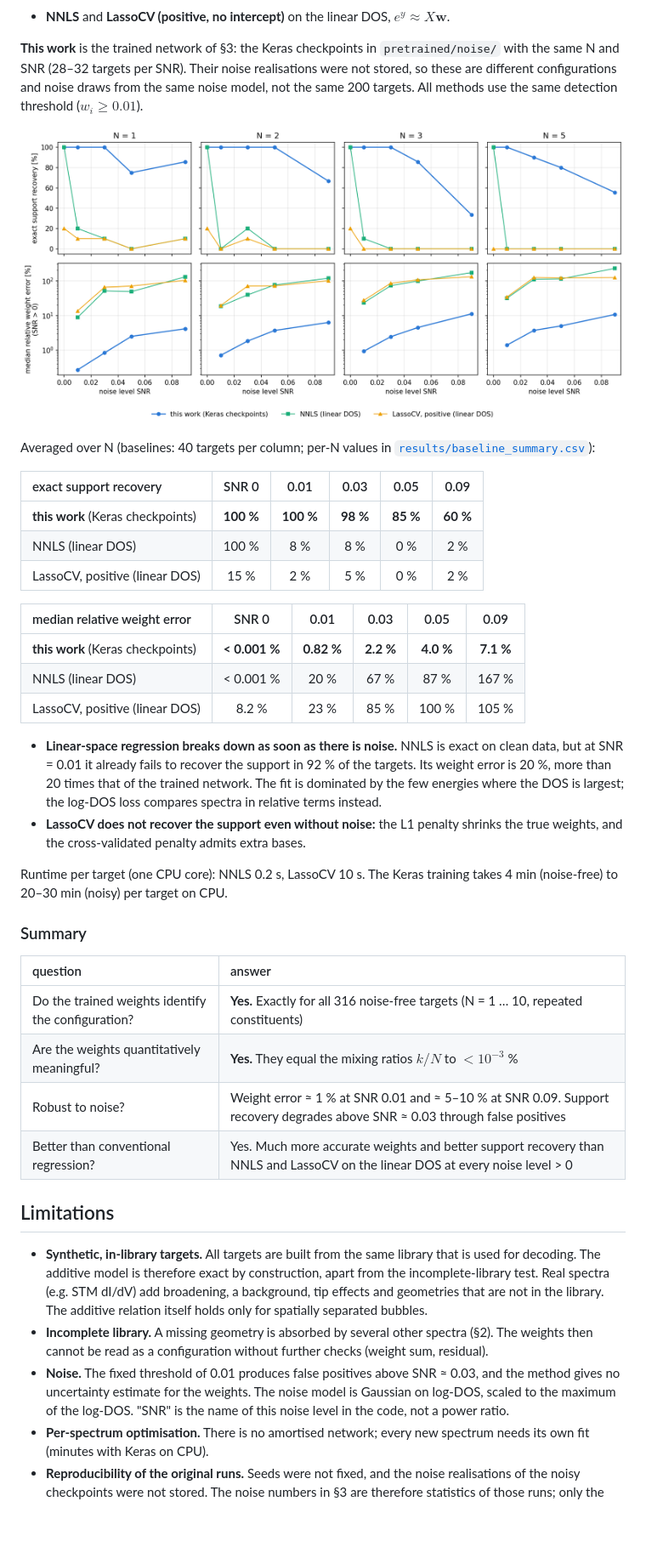
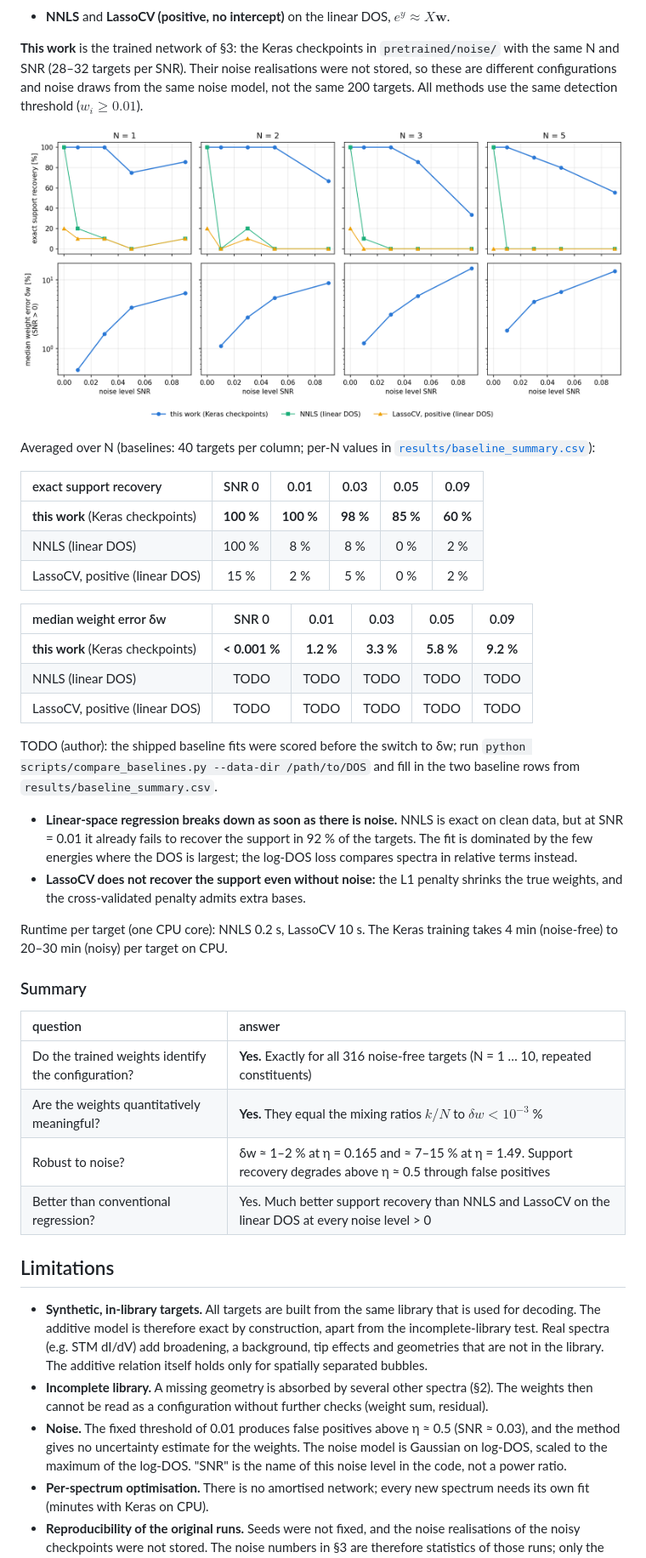
Before and after one commit to jihye-22/Decoding-Nanobubble-SLP, a Markdown page: README.md, the part around one of its changes. Shown at 85% size. Rendered like a GitHub page; pictures changed too: assets/baseline_comparison.png; blank space fills up the shorter version.

```diff
--- a/README.md
+++ b/README.md
@@ -103,13 +103,15 @@ Averaged over N (baselines: 40 targets per column; per-N values in [`results/bas
 | NNLS (linear DOS) | 100 % | 8 % | 8 % | 0 % | 2 % |
 | LassoCV, positive (linear DOS) | 15 % | 2 % | 5 % | 0 % | 2 % |
 
-| median relative weight error | SNR 0 | 0.01 | 0.03 | 0.05 | 0.09 |
+| median weight error δw | SNR 0 | 0.01 | 0.03 | 0.05 | 0.09 |
 | :-- | :-: | :-: | :-: | :-: | :-: |
-| **this work** (Keras checkpoints) | **< 0.001 %** | **0.82 %** | **2.2 %** | **4.0 %** | **7.1 %** |
-| NNLS (linear DOS) | < 0.001 % | 20 % | 67 % | 87 % | 167 % |
-| LassoCV, positive (linear DOS) | 8.2 % | 23 % | 85 % | 100 % | 105 % |
+| **this work** (Keras checkpoints) | **< 0.001 %** | **1.2 %** | **3.3 %** | **5.8 %** | **9.2 %** |
+| NNLS (linear DOS) | TODO | TODO | TODO | TODO | TODO |
+| LassoCV, positive (linear DOS) | TODO | TODO | TODO | TODO | TODO |
 
-* **Linear-space regression breaks down as soon as there is noise.** NNLS is exact on clean data, but at SNR = 0.01 it already fails to recover the support in 92 % of the targets. Its weight error is 20 %, more than 20 times that of the trained network. The fit is dominated by the few energies where the DOS is largest; the log-DOS loss compares spectra in relative terms instead.
+TODO (author): the shipped baseline fits were scored before the switch to δw; run `python scripts/compare_baselines.py --data-dir /path/to/DOS` and fill in the two baseline rows from `results/baseline_summary.csv`.
+
+* **Linear-space regression breaks down as soon as there is noise.** NNLS is exact on clean data, but at SNR = 0.01 it already fails to recover the support in 92 % of the targets. The fit is dominated by the few energies where the DOS is largest; the log-DOS loss compares spectra in relative terms instead.
 * **LassoCV does not recover the support even without noise:** the L1 penalty shrinks the true weights, and the cross-validated penalty admits extra bases.
 
 Runtime per target (one CPU core): NNLS 0.2 s, LassoCV 10 s. The Keras training takes 4 min (noise-free) to 20–30 min (noisy) per target on CPU.
@@ -119,15 +121,15 @@ Runtime per target (one CPU core): NNLS 0.2 s, LassoCV 10 s. The Keras training
 | question | answer |
 | :-- | :-- |
 | Do the trained weights identify the configuration? | **Yes.** Exactly for all 316 noise-free targets (N = 1 … 10, repeated constituents) |
-| Are the weights quantitatively meaningful? | **Yes.** They equal the mixing ratios $k/N$ to $< 10^{-3}$ % |
-| Robust to noise? | Weight error ≈ 1 % at SNR 0.01 and ≈ 5–10 % at SNR 0.09. Support recovery degrades above SNR ≈ 0.03 through false positives |
-| Better than conventional regression? | Yes. Much more accurate weights and better support recovery than NNLS and LassoCV on the linear DOS at every noise level > 0 |
+| Are the weights quantitatively meaningful? | **Yes.** They equal the mixing ratios $k/N$ to $\delta w < 10^{-3}$ % |
+| Robust to noise? | δw ≈ 1–2 % at η = 0.165 and ≈ 7–15 % at η = 1.49. Support recovery degrades above η ≈ 0.5 through false positives |
+| Better than conventional regression? | Yes. Much better support recovery than NNLS and LassoCV on the linear DOS at every noise level > 0 |
 
 ## Limitations
 
 * **Synthetic, in-library targets.** All targets are built from the same library that is used for decoding. The additive model is therefore exact by construction, apart from the incomplete-library test. Real spectra (e.g. STM dI/dV) add broadening, a background, tip effects and geometries that are not in the library. The additive relation itself holds only for spatially separated bubbles.
 * **Incomplete library.** A missing geometry is absorbed by several other spectra (§2). The weights then cannot be read as a configuration without further checks (weight sum, residual).
-* **Noise.** The fixed threshold of 0.01 produces false positives above SNR ≈ 0.03, and the method gives no uncertainty estimate for the weights. The noise model is Gaussian on log-DOS, scaled to the maximum of the log-DOS. "SNR" is the name of this noise level in the code, not a power ratio.
+* **Noise.** The fixed threshold of 0.01 produces false positives above η ≈ 0.5 (SNR ≈ 0.03), and the method gives no uncertainty estimate for the weights. The noise model is Gaussian on log-DOS, scaled to the maximum of the log-DOS. "SNR" is the name of this noise level in the code, not a power ratio.
 * **Per-spectrum optimisation.** There is no amortised network; every new spectrum needs its own fit (minutes with Keras on CPU).
 * **Reproducibility of the original runs.** Seeds were not fixed, and the noise realisations of the noisy checkpoints were not stored. The noise numbers in §3 are therefore statistics of those runs; only the baseline fits in §4 are seeded.
 
```
Also changed, not shown: other parts of README.md (+11 -11 lines), data/README.md (+2 -1 lines), assets/noise_robustness.png, 7 other files.
